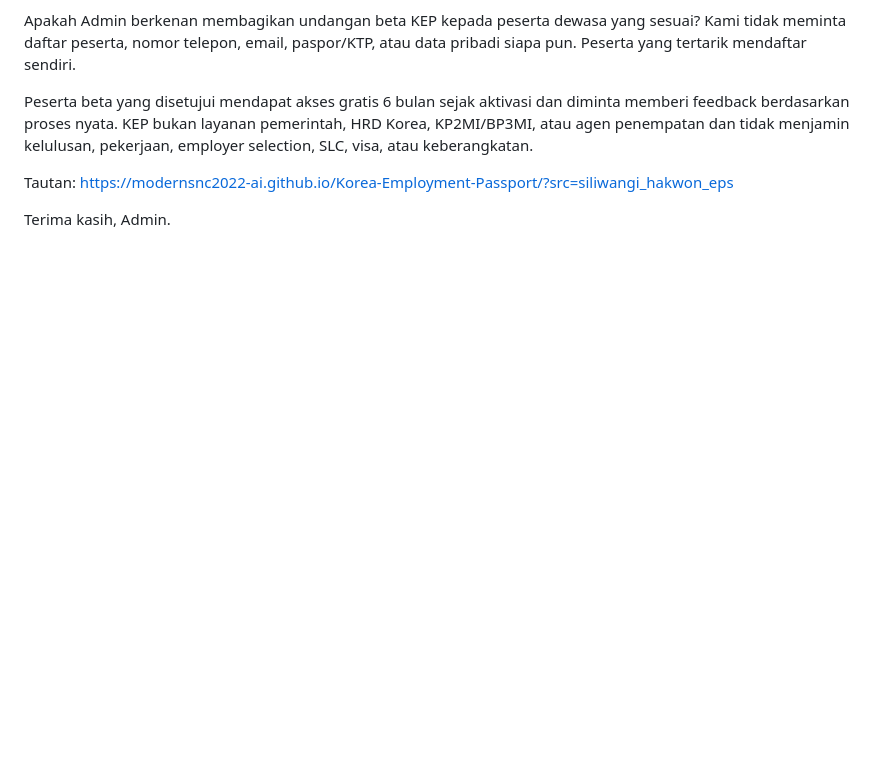
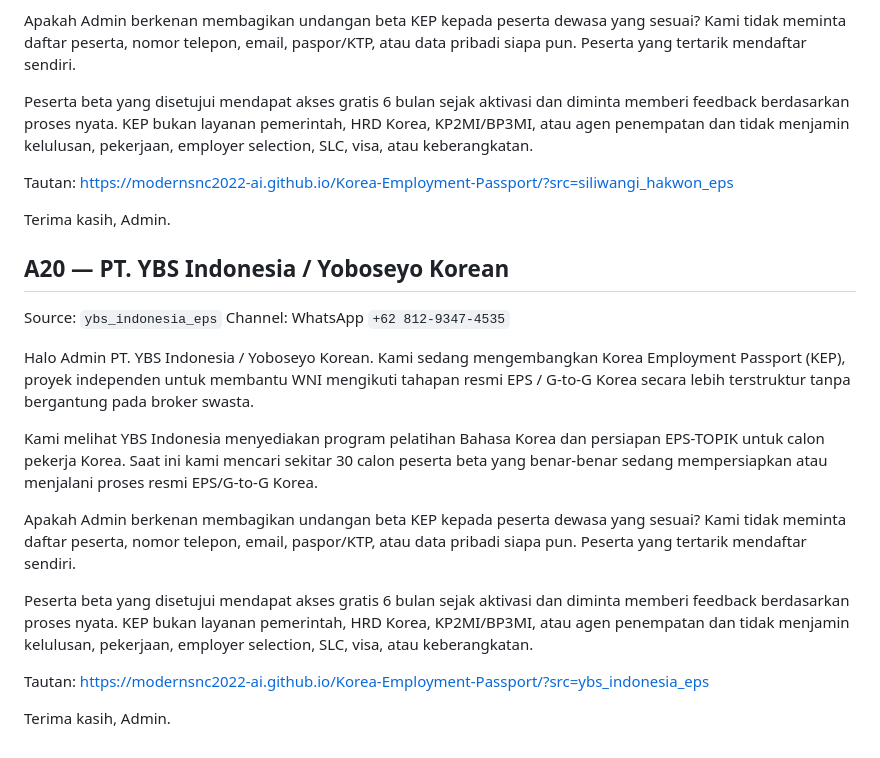
Before and after one commit to modernsnc2022-ai/Korea-Employment-Passport, a Markdown page: recruitment/COMMUNITY_ADMIN_MESSAGES_ID_2026-10-07.md, the part around the change. Drawn GitHub-style; blank space fills up the shorter version.

Commit message:
recruitment: add YBS Indonesia admin message

```diff
--- a/recruitment/COMMUNITY_ADMIN_MESSAGES_ID_2026-10-07.md
+++ b/recruitment/COMMUNITY_ADMIN_MESSAGES_ID_2026-10-07.md
@@ -294,3 +294,20 @@ Tautan:
 https://modernsnc2022-ai.github.io/Korea-Employment-Passport/?src=siliwangi_hakwon_eps
 
 Terima kasih, Admin.
+
+## A20 — PT. YBS Indonesia / Yoboseyo Korean
+Source: `ybs_indonesia_eps`
+Channel: WhatsApp `+62 812-9347-4535`
+
+Halo Admin PT. YBS Indonesia / Yoboseyo Korean. Kami sedang mengembangkan Korea Employment Passport (KEP), proyek independen untuk membantu WNI mengikuti tahapan resmi EPS / G-to-G Korea secara lebih terstruktur tanpa bergantung pada broker swasta.
+
+Kami melihat YBS Indonesia menyediakan program pelatihan Bahasa Korea dan persiapan EPS-TOPIK untuk calon pekerja Korea. Saat ini kami mencari sekitar 30 calon peserta beta yang benar-benar sedang mempersiapkan atau menjalani proses resmi EPS/G-to-G Korea.
+
+Apakah Admin berkenan membagikan undangan beta KEP kepada peserta dewasa yang sesuai? Kami tidak meminta daftar peserta, nomor telepon, email, paspor/KTP, atau data pribadi siapa pun. Peserta yang tertarik mendaftar sendiri.
+
+Peserta beta yang disetujui mendapat akses gratis 6 bulan sejak aktivasi dan diminta memberi feedback berdasarkan proses nyata. KEP bukan layanan pemerintah, HRD Korea, KP2MI/BP3MI, atau agen penempatan dan tidak menjamin kelulusan, pekerjaan, employer selection, SLC, visa, atau keberangkatan.
+
+Tautan:
+https://modernsnc2022-ai.github.io/Korea-Employment-Passport/?src=ybs_indonesia_eps
+
+Terima kasih, Admin.
```
